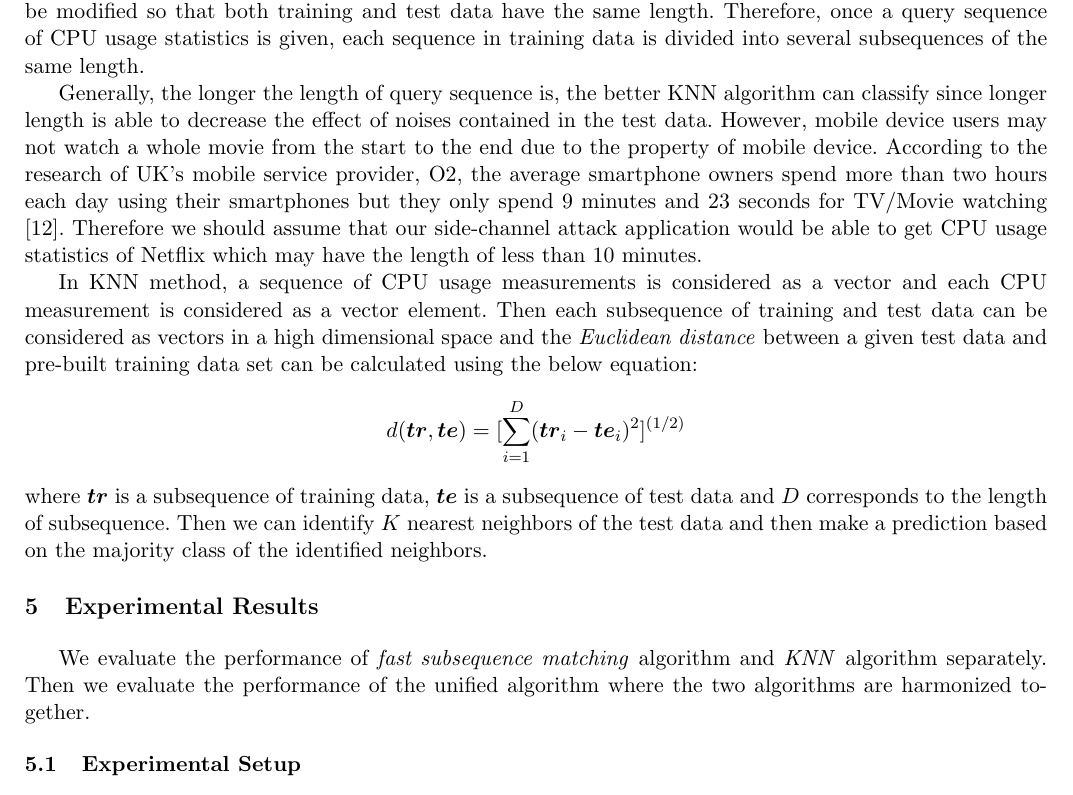
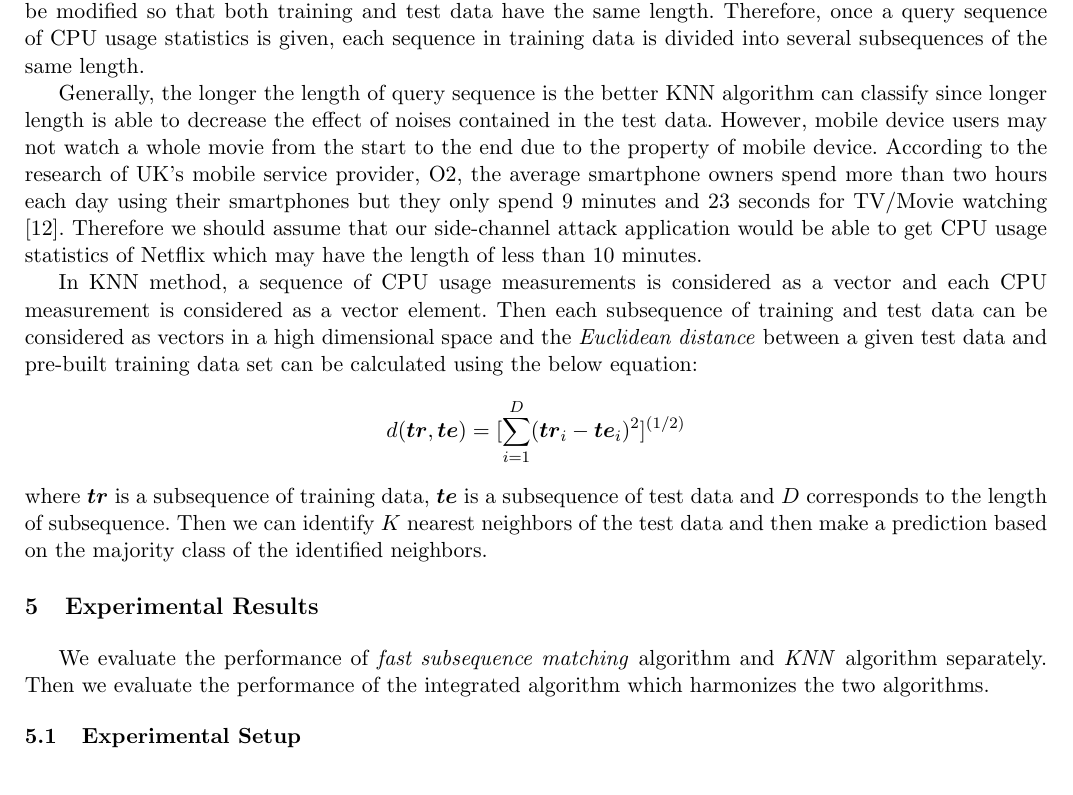
Before and after one commit to yspark/2012Fall-818J, a LaTeX paper (writeup/sidechannelattack.tex, which reads writeup/algorithms_knn.tex, writeup/experiments.tex): part of page 6 of 11, cut so that both start at the same text. Compiled offline with pdfLaTeX.

Commit message:
trivial changes

```diff
--- a/writeup/algorithms_knn.tex
+++ b/writeup/algorithms_knn.tex
@@ -12,7 +12,7 @@ Practically, test data is collected from victims, and therefore we cannot expect
 Since KNN method assumes that both training data and test data are of the same length, training data should be modified so that both training and test data have the same length.
 Therefore, once a query sequence of CPU usage statistics is given, each sequence in training data is divided into several subsequences of the same length.
 
-Generally, the longer the length of query sequence is, the better KNN algorithm can classify since longer length is able to decrease the effect of noises contained in the test data.
+Generally, the longer the length of query sequence is the better KNN algorithm can classify since longer length is able to decrease the effect of noises contained in the test data.
 However, mobile device users may not watch a whole movie from the start to the end due to the property of mobile device.
 According to the research of UK's mobile service provider, O2, the average smartphone owners spend more than two hours each day using their smartphones but they only spend 9 minutes and 23 seconds for TV/Movie watching \cite{O2:2012}.
 Therefore we should assume that our side-channel attack application would be able to get CPU usage statistics of Netflix which may have the length of less than 10 minutes.
--- a/writeup/experiments.tex
+++ b/writeup/experiments.tex
@@ -2,7 +2,7 @@
 \label{sec:experiments}
 
 We evaluate the performance of \term{fast subsequence matching} algorithm and \term{KNN} algorithm separately.
-Then we evaluate the performance of the unified algorithm where the two algorithms are harmonized together.
+Then we evaluate the performance of the integrated algorithm which harmonizes the two algorithms.
 
 \subsection{Experimental Setup}
 \label{sec:experimental_setup}
--- a/writeup/sidechannelattack.tex
+++ b/writeup/sidechannelattack.tex
@@ -18,7 +18,6 @@
 \usepackage{caption}
 \usepackage{array}
 \usepackage{multirow}
-\usepackage{url}
 
 
 % Window TexWorks needs two packages for eps
```
Also changed, not shown: writeup/introduction.tex (+1 -1 lines), writeup/algorithms_knn.tex (2 more changed lines).
